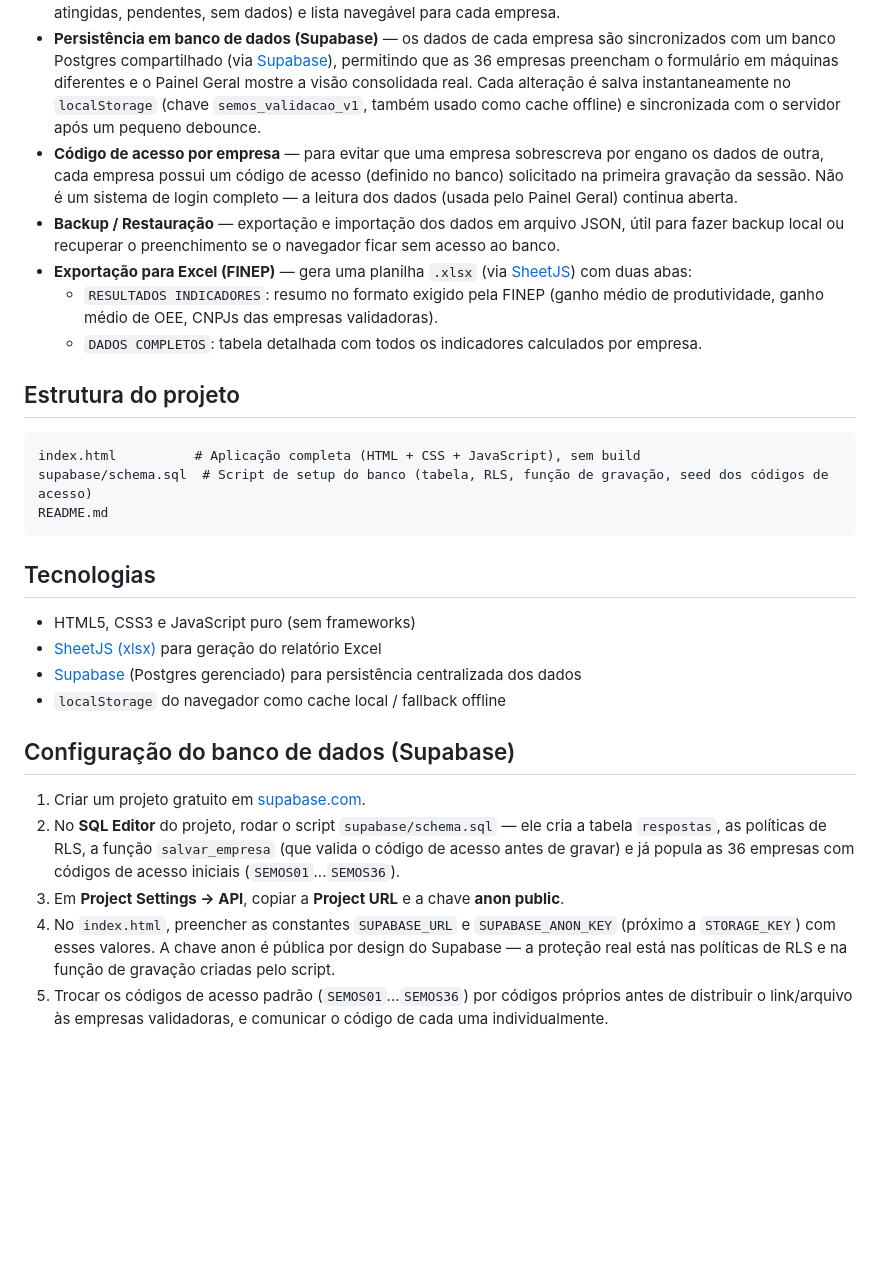
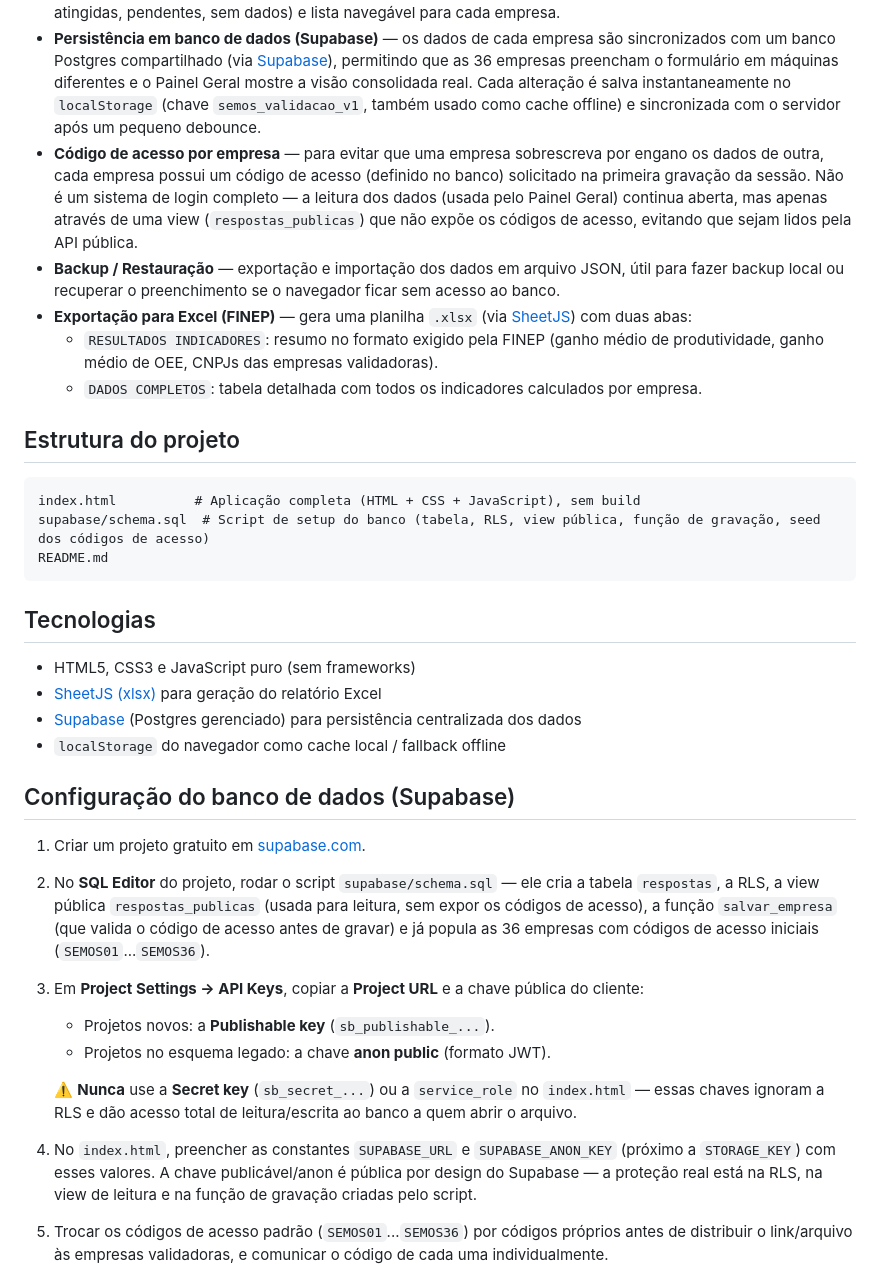
Before and after one commit to pitombeira1984/FormularioDeValidacao-SEMOS, a Markdown page: README.md, the part around the change. Rendered like a GitHub page; blank space fills up the shorter version.

Commit message:
Atualiza README com a view de leitura pública e aviso sobre chaves
Documenta a view respostas_publicas criada para ocultar codigo_acesso
e adverte explicitamente contra o uso da Secret key/service_role no
cliente, refletindo a correção de segurança aplicada ao schema.

Co-Authored-By: Claude Sonnet 5 <noreply@anthropic.com>

````diff
--- a/README.md
+++ b/README.md
@@ -27,7 +27,7 @@ Sem configurar o Supabase (veja abaixo), o formulário funciona normalmente, mas
 - **Barra de progresso** — indica o percentual de preenchimento dos campos obrigatórios da empresa selecionada.
 - **Painel Geral** — visão consolidada de todas as empresas, com contadores (preenchidas, metas atingidas, não atingidas, pendentes, sem dados) e lista navegável para cada empresa.
 - **Persistência em banco de dados (Supabase)** — os dados de cada empresa são sincronizados com um banco Postgres compartilhado (via [Supabase](https://supabase.com)), permitindo que as 36 empresas preencham o formulário em máquinas diferentes e o Painel Geral mostre a visão consolidada real. Cada alteração é salva instantaneamente no `localStorage` (chave `semos_validacao_v1`, também usado como cache offline) e sincronizada com o servidor após um pequeno debounce.
-- **Código de acesso por empresa** — para evitar que uma empresa sobrescreva por engano os dados de outra, cada empresa possui um código de acesso (definido no banco) solicitado na primeira gravação da sessão. Não é um sistema de login completo — a leitura dos dados (usada pelo Painel Geral) continua aberta.
+- **Código de acesso por empresa** — para evitar que uma empresa sobrescreva por engano os dados de outra, cada empresa possui um código de acesso (definido no banco) solicitado na primeira gravação da sessão. Não é um sistema de login completo — a leitura dos dados (usada pelo Painel Geral) continua aberta, mas apenas através de uma view (`respostas_publicas`) que não expõe os códigos de acesso, evitando que sejam lidos pela API pública.
 - **Backup / Restauração** — exportação e importação dos dados em arquivo JSON, útil para fazer backup local ou recuperar o preenchimento se o navegador ficar sem acesso ao banco.
 - **Exportação para Excel (FINEP)** — gera uma planilha `.xlsx` (via [SheetJS](https://cdnjs.cloudflare.com/ajax/libs/xlsx/0.18.5/xlsx.full.min.js)) com duas abas:
   - `RESULTADOS INDICADORES`: resumo no formato exigido pela FINEP (ganho médio de produtividade, ganho médio de OEE, CNPJs das empresas validadoras).
@@ -37,7 +37,7 @@ Sem configurar o Supabase (veja abaixo), o formulário funciona normalmente, mas
 
 ```
 index.html          # Aplicação completa (HTML + CSS + JavaScript), sem build
-supabase/schema.sql  # Script de setup do banco (tabela, RLS, função de gravação, seed dos códigos de acesso)
+supabase/schema.sql  # Script de setup do banco (tabela, RLS, view pública, função de gravação, seed dos códigos de acesso)
 README.md
 ```
 
@@ -51,9 +51,13 @@ README.md
 ## Configuração do banco de dados (Supabase)
 
 1. Criar um projeto gratuito em [supabase.com](https://supabase.com).
-2. No **SQL Editor** do projeto, rodar o script `supabase/schema.sql` — ele cria a tabela `respostas`, as políticas de RLS, a função `salvar_empresa` (que valida o código de acesso antes de gravar) e já popula as 36 empresas com códigos de acesso iniciais (`SEMOS01`...`SEMOS36`).
-3. Em **Project Settings → API**, copiar a **Project URL** e a chave **anon public**.
-4. No `index.html`, preencher as constantes `SUPABASE_URL` e `SUPABASE_ANON_KEY` (próximo a `STORAGE_KEY`) com esses valores. A chave anon é pública por design do Supabase — a proteção real está nas políticas de RLS e na função de gravação criadas pelo script.
+2. No **SQL Editor** do projeto, rodar o script `supabase/schema.sql` — ele cria a tabela `respostas`, a RLS, a view pública `respostas_publicas` (usada para leitura, sem expor os códigos de acesso), a função `salvar_empresa` (que valida o código de acesso antes de gravar) e já popula as 36 empresas com códigos de acesso iniciais (`SEMOS01`...`SEMOS36`).
+3. Em **Project Settings → API Keys**, copiar a **Project URL** e a chave pública do cliente:
+   - Projetos novos: a **Publishable key** (`sb_publishable_...`).
+   - Projetos no esquema legado: a chave **anon public** (formato JWT).
+
+   ⚠️ **Nunca** use a **Secret key** (`sb_secret_...`) ou a `service_role` no `index.html` — essas chaves ignoram a RLS e dão acesso total de leitura/escrita ao banco a quem abrir o arquivo.
+4. No `index.html`, preencher as constantes `SUPABASE_URL` e `SUPABASE_ANON_KEY` (próximo a `STORAGE_KEY`) com esses valores. A chave publicável/anon é pública por design do Supabase — a proteção real está na RLS, na view de leitura e na função de gravação criadas pelo script.
 5. Trocar os códigos de acesso padrão (`SEMOS01`...`SEMOS36`) por códigos próprios antes de distribuir o link/arquivo às empresas validadoras, e comunicar o código de cada uma individualmente.
 
 Sem esses passos, o app detecta a ausência de configuração e continua funcionando apenas com `localStorage`, como antes.
````
